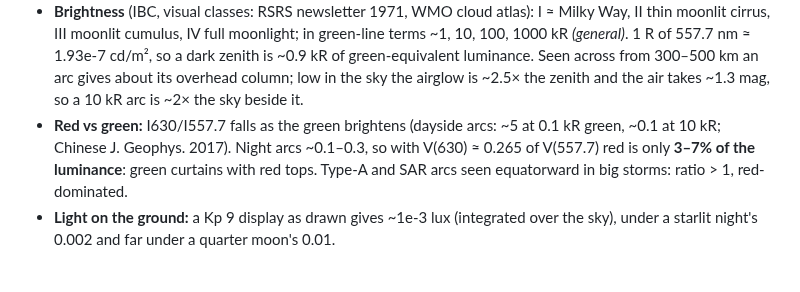
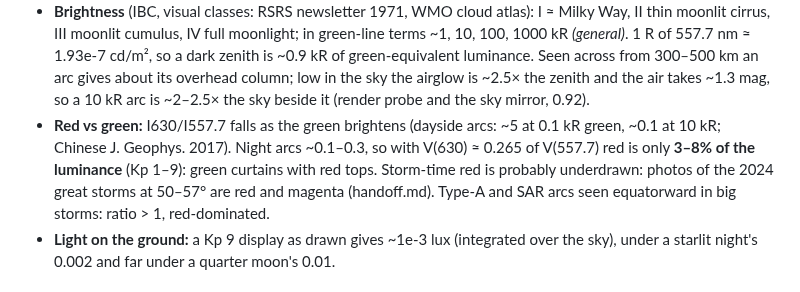
Before and after one commit to grandma67/amazing_sea_wallpaper, a Markdown page: knowledge/STARS.md, the part around the change. Rendered like a GitHub page.

```diff
--- a/knowledge/STARS.md
+++ b/knowledge/STARS.md
@@ -241,10 +241,12 @@ showers, moon, clouds, radiant height and hour (decision in the plan).
   100, 1000 kR *(general)*. 1 R of 557.7 nm ≈ 1.93e-7 cd/m², so a dark zenith is ~0.9 kR of
   green-equivalent luminance. Seen across from 300–500 km an arc gives about its overhead column;
   low in the sky the airglow is ~2.5× the zenith and the air takes ~1.3 mag, so a 10 kR arc is
-  ~2× the sky beside it.
+  ~2–2.5× the sky beside it (render probe and the sky mirror, 0.92).
 - **Red vs green:** I630/I557.7 falls as the green brightens (dayside arcs: ~5 at 0.1 kR green,
   ~0.1 at 10 kR; Chinese J. Geophys. 2017). Night arcs ~0.1–0.3, so with V(630) ≈ 0.265 of
-  V(557.7) red is only **3–7% of the luminance**: green curtains with red tops. Type-A and SAR
+  V(557.7) red is only **3–8% of the luminance** (Kp 1–9): green curtains with red tops. Storm-time
+  red is probably underdrawn: photos of the 2024 great storms at 50–57° are red and magenta
+  (handoff.md). Type-A and SAR
   arcs seen equatorward in big storms: ratio > 1, red-dominated.
 - **Light on the ground:** a Kp 9 display as drawn gives ~1e-3 lux (integrated over the sky),
   under a starlit night's 0.002 and far under a quarter moon's 0.01.
```
Also changed, not shown: knowledge/LESSONS.md (+1 -1 lines), knowledge/plans/NIGHT_SKY.md (+20 -4 lines).
